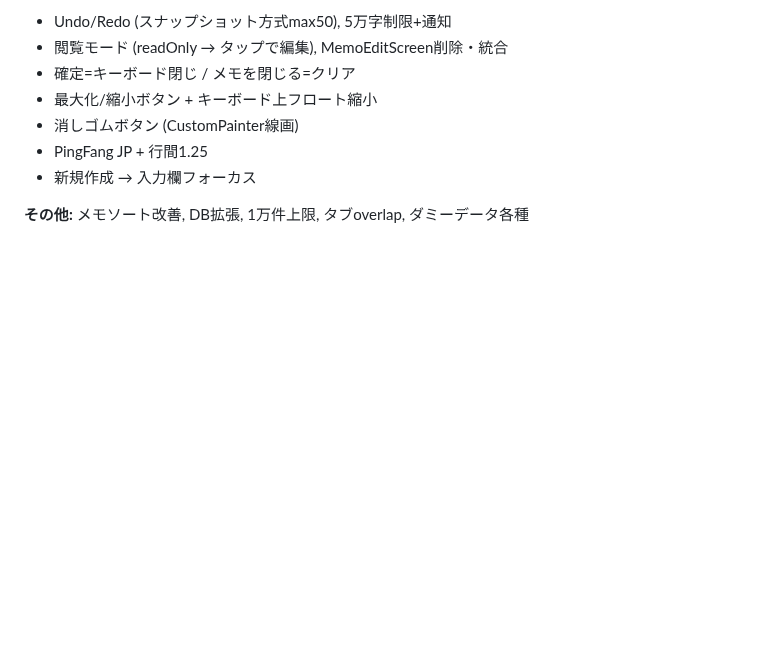
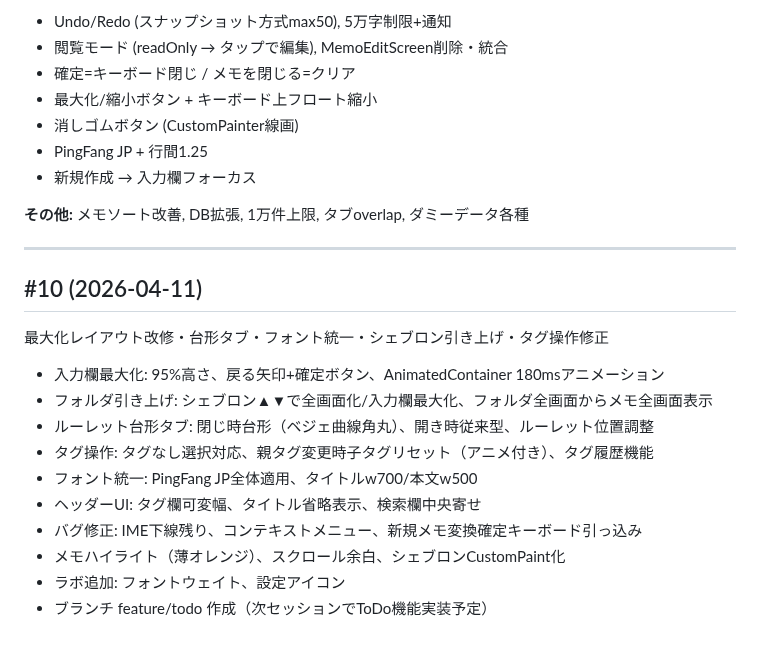
Before and after one commit to nock-in-mook/Memolette-Flutter, a Markdown page: SESSION_HISTORY.md, the part around the change. GitHub-like rendering; blank space fills up the shorter version.

Commit message:
セッション#10終了: HANDOFF/SESSION_HISTORY更新

```diff
--- a/SESSION_HISTORY.md
+++ b/SESSION_HISTORY.md
@@ -107,3 +107,18 @@
 - 新規作成 → 入力欄フォーカス
 
 **その他:** メモソート改善, DB拡張, 1万件上限, タブoverlap, ダミーデータ各種
+
+---
+## #10 (2026-04-11)
+最大化レイアウト改修・台形タブ・フォント統一・シェブロン引き上げ・タグ操作修正
+
+- 入力欄最大化: 95%高さ、戻る矢印+確定ボタン、AnimatedContainer 180msアニメーション
+- フォルダ引き上げ: シェブロン▲▼で全画面化/入力欄最大化、フォルダ全画面からメモ全画面表示
+- ルーレット台形タブ: 閉じ時台形（ベジェ曲線角丸）、開き時従来型、ルーレット位置調整
+- タグ操作: タグなし選択対応、親タグ変更時子タグリセット（アニメ付き）、タグ履歴機能
+- フォント統一: PingFang JP全体適用、タイトルw700/本文w500
+- ヘッダーUI: タグ欄可変幅、タイトル省略表示、検索欄中央寄せ
+- バグ修正: IME下線残り、コンテキストメニュー、新規メモ変換確定キーボード引っ込み
+- メモハイライト（薄オレンジ）、スクロール余白、シェブロンCustomPaint化
+- ラボ追加: フォントウェイト、設定アイコン
+- ブランチ feature/todo 作成（次セッションでToDo機能実装予定）
```
Also changed, not shown: HANDOFF.md (+66 -96 lines).
